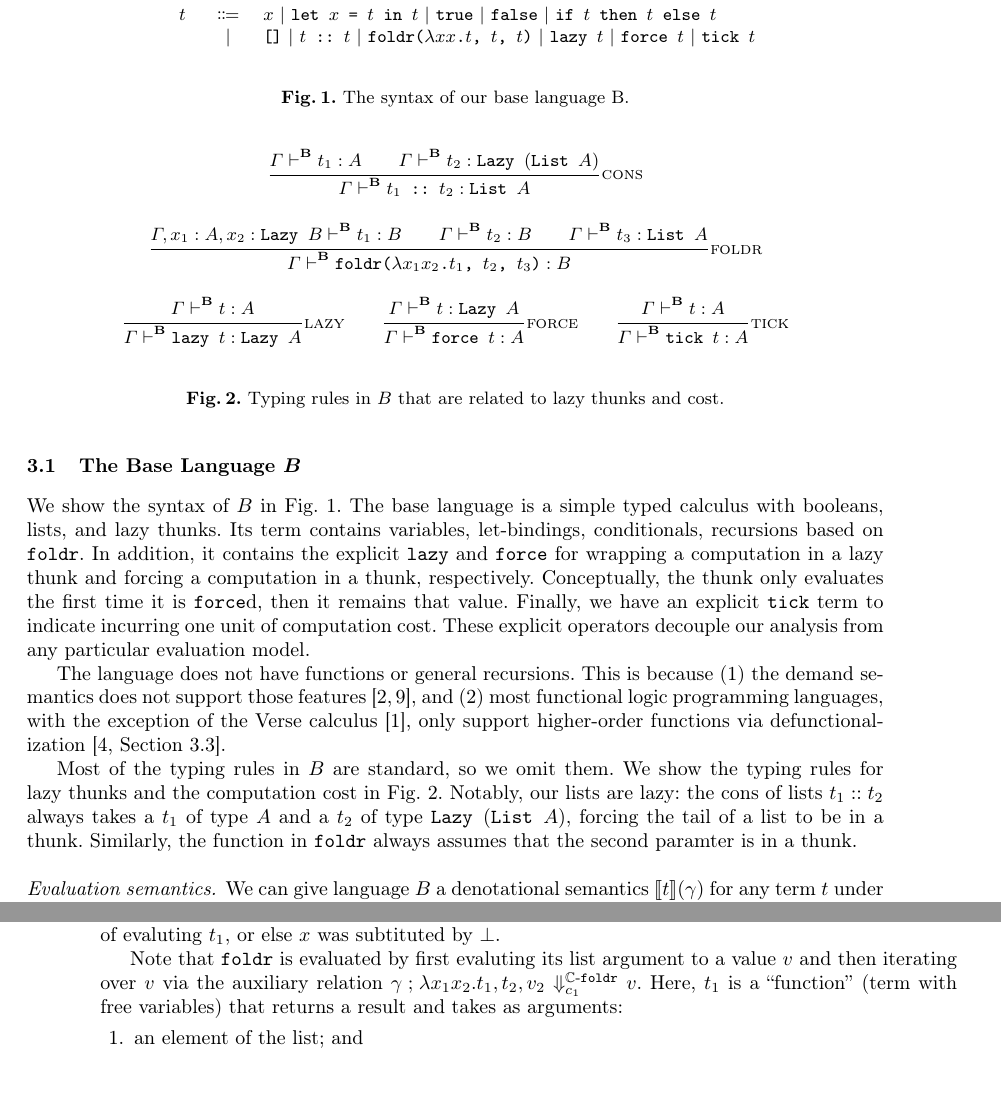
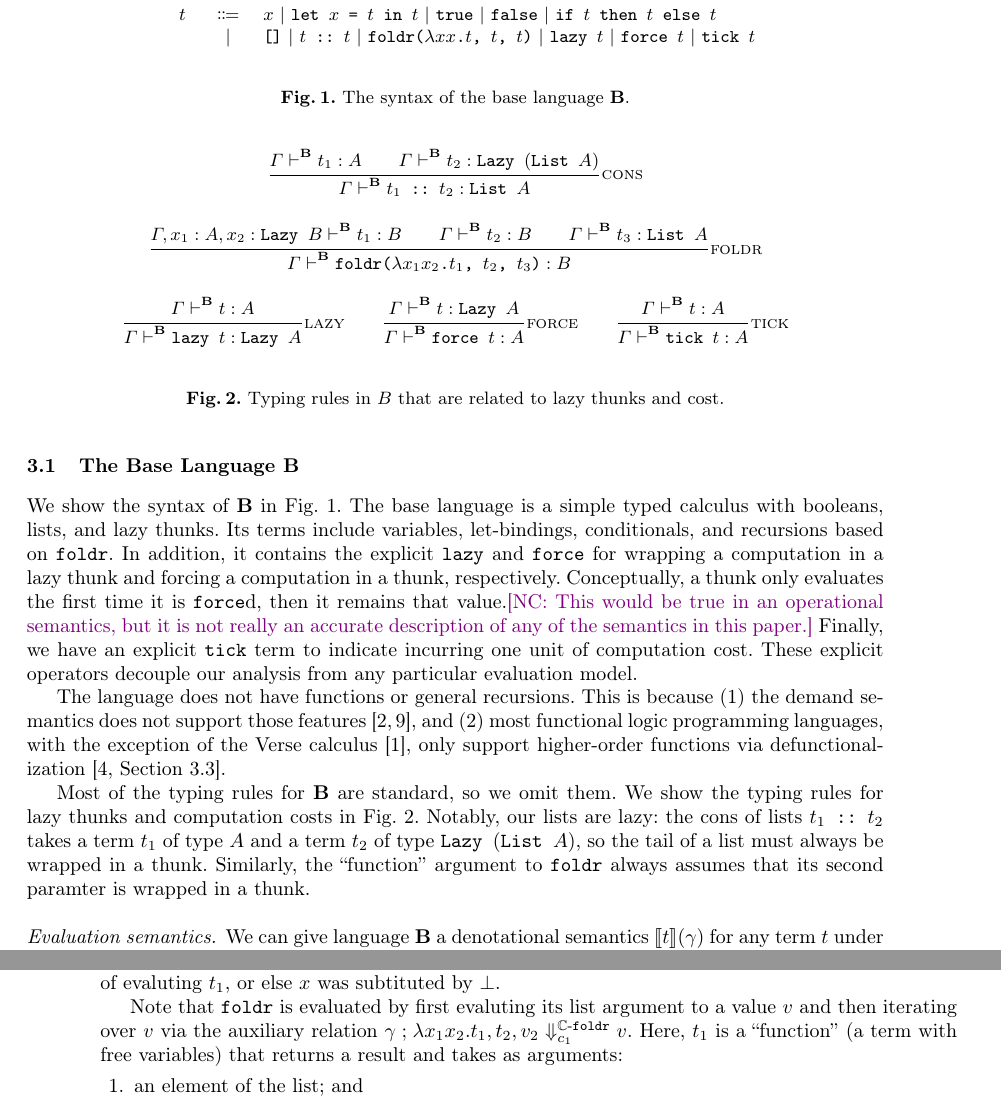
Before and after one commit to heraplem/logical-laziness-agda, a LaTeX paper (paper/paper.tex, which reads paper/equiv.tex, paper/translation.tex): two parts of pages 5 and 10 of 17, joined at a grey line, cut so that both start at the same text, the shorter picture padded with empty space. Compiled offline with pdfLaTeX.

Commit message:
paper | Grammar/clarity pass

```diff
--- a/paper/equiv.tex
+++ b/paper/equiv.tex
@@ -104,8 +104,9 @@ to the result of evaluting \( t_1 \), or else \( x \) was subtituted by
 
 Note that \( \tfoldrZ \) is evaluated by first evaluting its list argument to a
 value \(v\) and then iterating over \(v\) via the auxiliary relation
-\( \ECF{\gamma}{x_1}{x_2}{t_1}{t_2}{v_2}{c_1}{v}\). Here, \( t_1 \) is a
-``function'' (term with free variables) that returns a \( \sthunkZ \) and takes as arguments:
+\( \ECF{\gamma}{x_1}{x_2}{t_1}{t_2}{v_2}{c_1}{v} \). Here, \( t_1 \) is a
+``function'' (a term with free variables) that returns a \( \sthunkZ \) and takes
+as arguments:
 \begin{enumerate}
 \item an element of the list; and
 \item a \( \sthunkZ \) obtained by iterating over the rest of the list, or
--- a/paper/translation.tex
+++ b/paper/translation.tex
@@ -17,17 +17,19 @@ clairvoyance semantics and the demand semantics in Agda, but we defer details of
 the correctness theorem, its proof, and the Adga development to
 \cref{sec:equiv}.
 
-\subsection{The Base Language $B$}\label{subsec:base-lang}
+\subsection{The Base Language \(\LB\)}\label{subsec:base-lang}
 
-We show the syntax of $B$ in \cref{fig:syntax-base}. The base language is a
-simple typed calculus with booleans, lists, and lazy thunks. Its term contains
-variables, let-bindings, conditionals, recursions based on $\tfoldrZ$. In
+We show the syntax of \(\LB\) in \cref{fig:syntax-base}. The base language is a
+simple typed calculus with booleans, lists, and lazy thunks. Its terms include
+variables, let-bindings, conditionals, and recursions based on $\tfoldrZ$. In
 addition, it contains the explicit \( \tlazyZ \) and \( \tforceZ \) for wrapping
 a computation in a lazy thunk and forcing a computation in a thunk,
-respectively. Conceptually, the thunk only evaluates the first time it is
-\( \tforceZ \)d, then it remains that value. Finally, we have an explicit
-\( \ttickZ \) term to indicate incurring one unit of computation cost. These
-explicit operators decouple our analysis from any particular evaluation model.
+respectively. Conceptually, a thunk only evaluates the first time it is
+\( \tforceZ \)d, then it remains that value.\nc{This would be true in an
+  operational semantics, but it is not really an accurate description of any of
+  the semantics in this paper.} Finally, we have an explicit \( \ttickZ \) term
+to indicate incurring one unit of computation cost. These explicit operators
+decouple our analysis from any particular evaluation model.
 
 The language does not have functions or general recursions. This is because
 (1)~the demand semantics does not support those
@@ -46,7 +48,7 @@ only support higher-order functions via defunctionalization~\cite[Section
   \ttick{t}
 \end{bnf}
 \end{center}
-\caption{The syntax of our base language B.}\label{fig:syntax-base}
+\caption{The syntax of the base language \(\LB\).}\label{fig:syntax-base}
 \end{figure}
 
 \begin{figure}[t]
@@ -66,17 +68,18 @@ only support higher-order functions via defunctionalization~\cite[Section
   \caption{Typing rules in $B$ that are related to lazy thunks and cost.}\label{fig:typing-base}
 \end{figure}
 
-Most of the typing rules in $B$ are standard, so we omit them. We show the
-typing rules for lazy thunks and the computation cost in \cref{fig:typing-base}.
-Notably, our lists are lazy: the cons of lists $t_1 :: t_2$ always takes a $t_1$
-of type $A$ and a $t_2$ of type $\TThunk{(\TList{A})}$, forcing the tail of a
-list to be in a thunk. Similarly, the function in $\tfoldrZ$ always assumes that
-the second paramter is in a thunk.
+Most of the typing rules for \(\LB\) are standard, so we omit them. We show the
+typing rules for lazy thunks and computation costs in \cref{fig:typing-base}.
+Notably, our lists are lazy: the cons of lists $\tcons{t_1}{t_2}$ takes a term
+$t_1$ of type $A$ and a term $t_2$ of type $\TThunk{(\TList{A})}$, so the tail
+of a list must always be wrapped in a thunk. Similarly, the ``function''
+argument to $\tfoldrZ$ always assumes that its second paramter is wrapped in a
+thunk.
 
 \paragraph{Evaluation semantics.}
-We can give language $B$ a denotational semantics $\EE{t}{\gamma}$ for any term
-$t$ under an evaluation context $\gamma$ by simply ignoring all lazy-evaluation
-operators or computation cost:
+We can give language \(\LB\) a denotational semantics $\EE{t}{\gamma}$ for any
+term $t$ under an evaluation context $\gamma$ by simply ignoring all
+lazy-evaluation operators or computation cost:
 $$\EE{\tlazy{t}}{\gamma} = \EE{\tforce{t}}{\gamma} = \EE{\ttick{t}}{\gamma} = \EE{t}{\gamma}$$
 
 \subsection{The Logic Language $L$}\label{subsec:logic-lang}
```
Also changed, not shown: paper/paper.tex (+2 -3 lines), paper/translation.tex (9 more changed lines).
